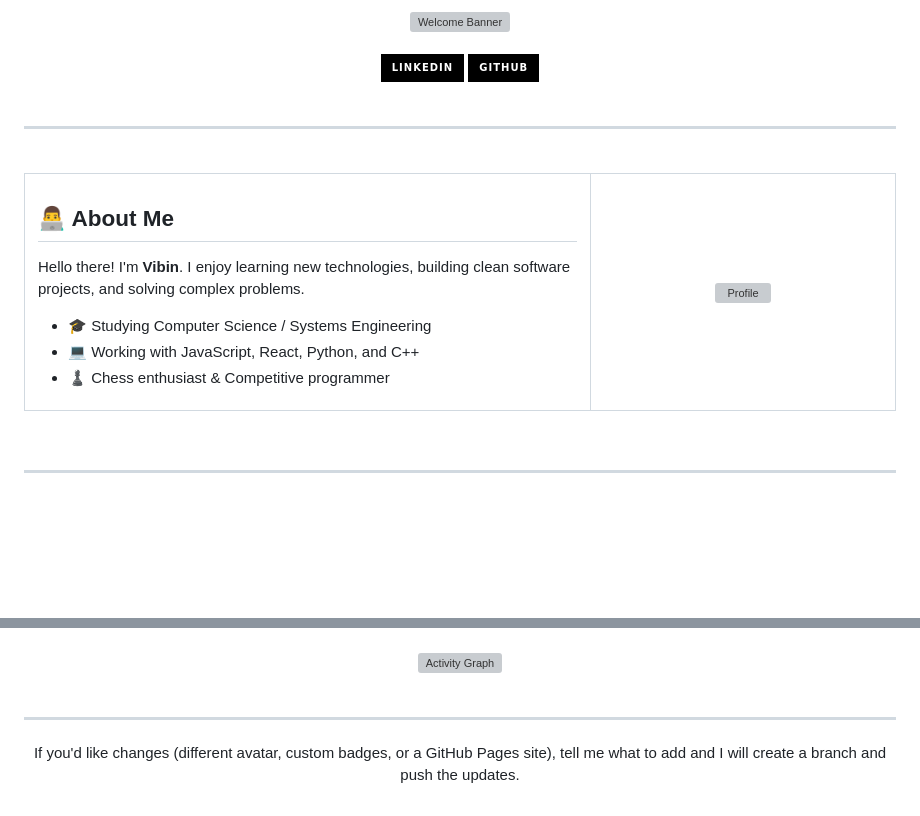
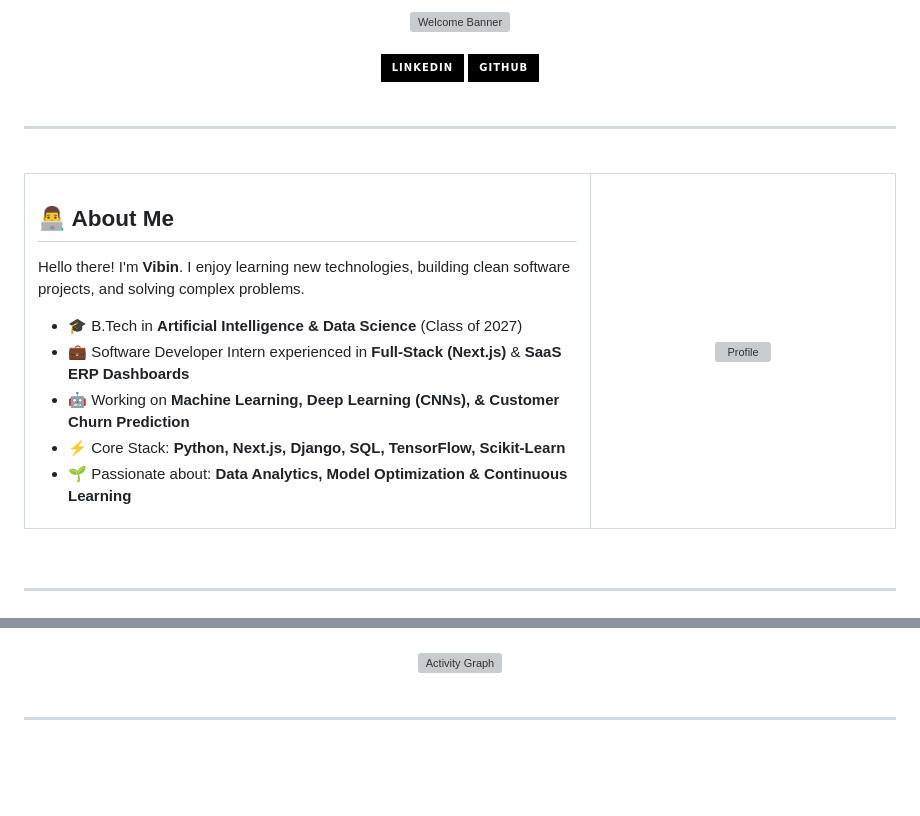
Before and after one commit to S-vibin/S-vibin, a Markdown page: README.md, 2 parts joined by grey strips. Rendered like a GitHub page; badges without logos; blank space fills up the shorter version; grey boxes are pictures that could not be loaded.

```diff
--- a/README.md
+++ b/README.md
@@ -29,14 +29,16 @@
         Hello there! I'm <b>Vibin</b>. I enjoy learning new technologies, building clean software projects, and solving complex problems.
       </p>
       <ul>
-        <li>🎓 Studying Computer Science / Systems Engineering</li>
-        <li>💻 Working with JavaScript, React, Python, and C++</li>
-        <li>♟️ Chess enthusiast & Competitive programmer</li>
+       <li>🎓 B.Tech in <b>Artificial Intelligence & Data Science</b> (Class of 2027)</li>
+        <li>💼 Software Developer Intern experienced in <b>Full-Stack (Next.js)</b> & <b>SaaS ERP Dashboards</b></li>
+        <li>🤖 Working on <b>Machine Learning, Deep Learning (CNNs), & Customer Churn Prediction</b></li>
+        <li>⚡ Core Stack: <b>Python, Next.js, Django, SQL, TensorFlow, Scikit-Learn</b></li>
+        <li>🌱 Passionate about: <b>Data Analytics, Model Optimization & Continuous Learning</b></li>
       </ul>
     </td>
     <!-- Right Column: Profile Avatar -->
     <td width="35%" align="center" style="border: none; vertical-align: middle;">
-      <img src="https://i.pinimg.com/736x/e9/5f/75/e95f75b970615f214a713f24239868e2.jpg" alt="Profile" width="220" style="border-radius: 8px;" />
+      <img src="https://i.pinimg.com/736x/d8/4e/4f/d84e4f54e7f857177ffaa634e717de0e.jpg" alt="Profile" width="220" style="border-radius: 8px;" />
     </td>
   </tr>
 </table>
@@ -89,5 +91,3 @@
 <br />
 
 ---
-
-<p align="center">If you'd like changes (different avatar, custom badges, or a GitHub Pages site), tell me what to add and I will create a branch and push the updates.</p>
```
Also changed, not shown: other parts of README.md (+1 -1 lines).
